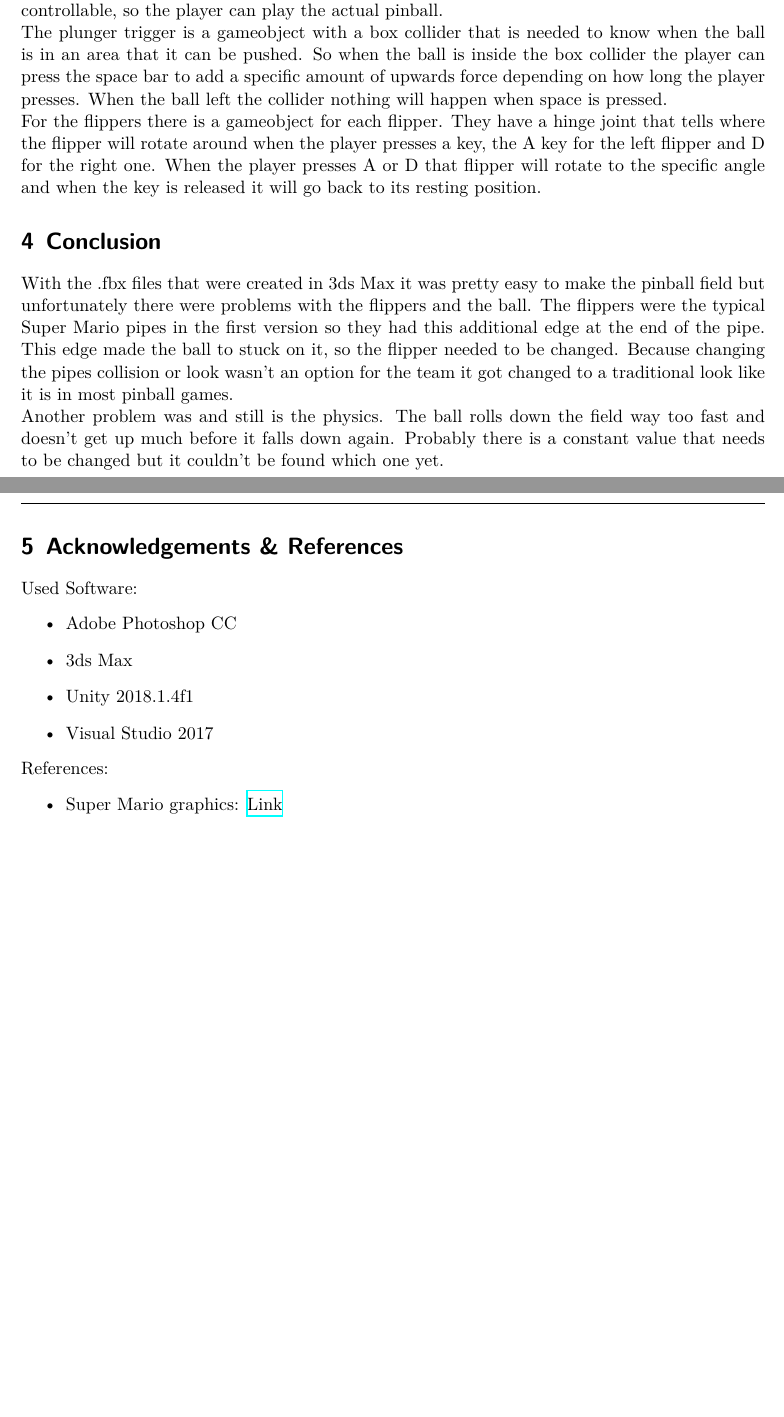
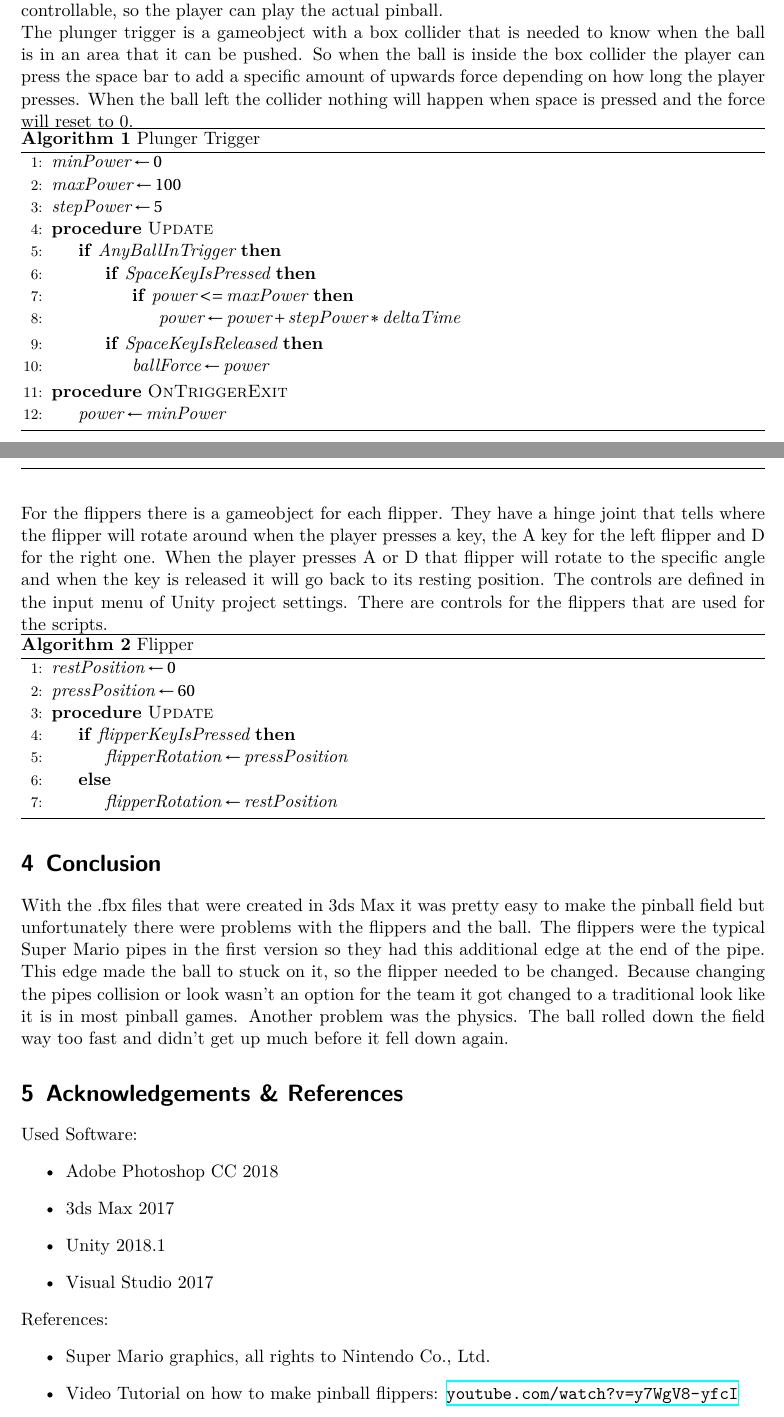
Before and after one commit to lmahlberg/PinballSuperMario, a LaTeX document (Doku/doku.tex): two parts of pages 3 and 4 of 8 before the commit and two parts of pages 3 and 4 of 9 after it, joined at a grey line, cut so that both start at the same text, the shorter picture padded with empty space. Compiled offline with XeLaTeX.

Commit message:
Added pseudo code; Added references

```diff
--- a/Doku/doku.tex
+++ b/Doku/doku.tex
@@ -74,6 +74,9 @@
 \usetikzlibrary{arrows,shapes,positioning}
 \usepackage{circuitikz}
 \usepackage{listings}
+
+\usepackage{algorithm}
+\usepackage[noend]{algpseudocode}
 
 %%%%%%%%%%
 % Colors %
@@ -201,28 +204,67 @@ After the objects are done they will be exported as .fbx files that contains the
 \section{Implementation into Unity}
 Now the Unity project can be created. All the .fbx files will be put into the Unity project folder and then inside the Unity Editor dragged and dropped into an empty Scene. After the objects are arranged like they should be the next thing to do is making the flippers and plunger trigger controllable, so the player can play the actual pinball.
 
-The plunger trigger is a gameobject with a box collider that is needed to know when the ball is in an area that it can be pushed. So when the ball is inside the box collider the player can press the space bar to add a specific amount of upwards force depending on how long the player presses. When the ball left the collider nothing will happen when space is pressed.
+The plunger trigger is a gameobject with a box collider that is needed to know when the ball is in an area that it can be pushed. So when the ball is inside the box collider the player can press the space bar to add a specific amount of upwards force depending on how long the player presses. When the ball left the collider nothing will happen when space is pressed and the force will reset to 0.
 
-For the flippers there is a gameobject for each flipper. They have a hinge joint that tells where the flipper will rotate around when the player presses a key, the A key for the left flipper and D for the right one. When the player presses A or D that flipper will rotate to the specific angle and when the key is released it will go back to its resting position.
+\begin{algorithm}
+\caption{Plunger Trigger}\label{fig:code1}
+\begin{algorithmic}[1]
+\State $\textit{minPower} \gets 0$
+\State $\textit{maxPower} \gets 100$
+\State $\textit{stepPower} \gets 5$
+\Procedure{Update}{}
+\If{$\textit{AnyBallInTrigger}$}
+\If{$\textit{SpaceKeyIsPressed}$}
+\If{$\textit{power} <= \textit{maxPower}$}
+\State $\textit{power} \gets \textit{power} + \textit{stepPower} * \textit{deltaTime}$
+\EndIf
+\EndIf
+\If{$\textit{SpaceKeyIsReleased}$}
+\State $\textit{ballForce} \gets \textit{power}$
+\EndIf
+\EndIf
+\EndProcedure
+\Procedure{OnTriggerExit}{}
+\State $\textit{power} \gets \textit{minPower}$
+\EndProcedure
+\end{algorithmic}
+\end{algorithm}
+
+For the flippers there is a gameobject for each flipper. They have a hinge joint that tells where the flipper will rotate around when the player presses a key, the A key for the left flipper and D for the right one. When the player presses A or D that flipper will rotate to the specific angle and when the key is released it will go back to its resting position. The controls are defined in the input menu of Unity project settings. There are controls for the flippers that are used for the scripts.
+
+\begin{algorithm}
+\caption{Flipper}\label{fig:code1}
+\begin{algorithmic}[1]
+\State $\textit{restPosition} \gets 0$
+\State $\textit{pressPosition} \gets 60$
+\Procedure{Update}{}
+\If{$\textit{flipperKeyIsPressed}$}
+\State $\textit{flipperRotation} \gets \textit{pressPosition}$
+\Else
+\State $\textit{flipperRotation} \gets \textit{restPosition}$
+\EndIf
+\EndProcedure
+\end{algorithmic}
+\end{algorithm}
 
 \section{Conclusion}
 With the .fbx files that were created in 3ds Max it was pretty easy to make the pinball field but unfortunately there were problems with the flippers and the ball.
 The flippers were the typical Super Mario pipes in the first version so they had this additional edge at the end of the pipe. This edge made the ball to stuck on it, so the flipper needed to be changed. Because changing the pipes collision or look wasn't an option for the team it got changed to a traditional look like it is in most pinball games.
-
-Another problem was and still is the physics. The ball rolls down the field way too fast and doesn't get up much before it falls down again. Probably there is a constant value that needs to be changed but it couldn't be found which one yet.
+Another problem was the physics. The ball rolled down the field way too fast and didn't get up much before it fell down again.
 
 \section{Acknowledgements \& References}
 Used Software:
 \begin{itemize}
-\item Adobe Photoshop CC
-\item 3ds Max
-\item Unity 2018.1.4f1
+\item Adobe Photoshop CC 2018
+\item 3ds Max 2017
+\item Unity 2018.1
 \item Visual Studio 2017
 \end{itemize}
 
 References:
 \begin{itemize}
-\item Super Mario graphics: \href{https://google.de/}{Link}
+\item Super Mario graphics, all rights to Nintendo Co., Ltd.
+\item Video Tutorial on how to make pinball flippers: \href{https://www.youtube.com/watch?v=y7WgV8-yfcI}{\nolinkurl{youtube.com/watch?v=y7WgV8-yfcI}}
 \end{itemize}
 
 
```
